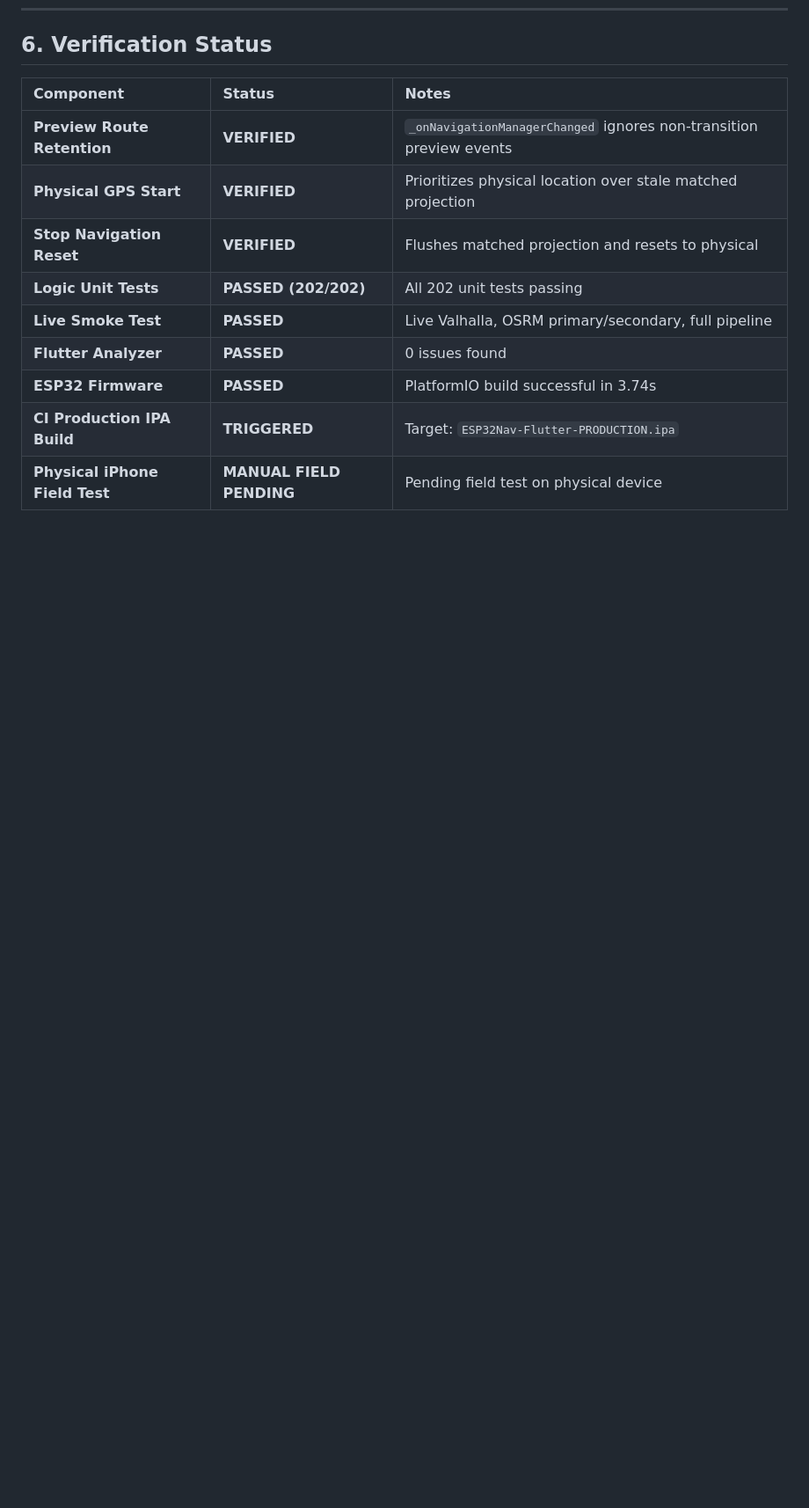
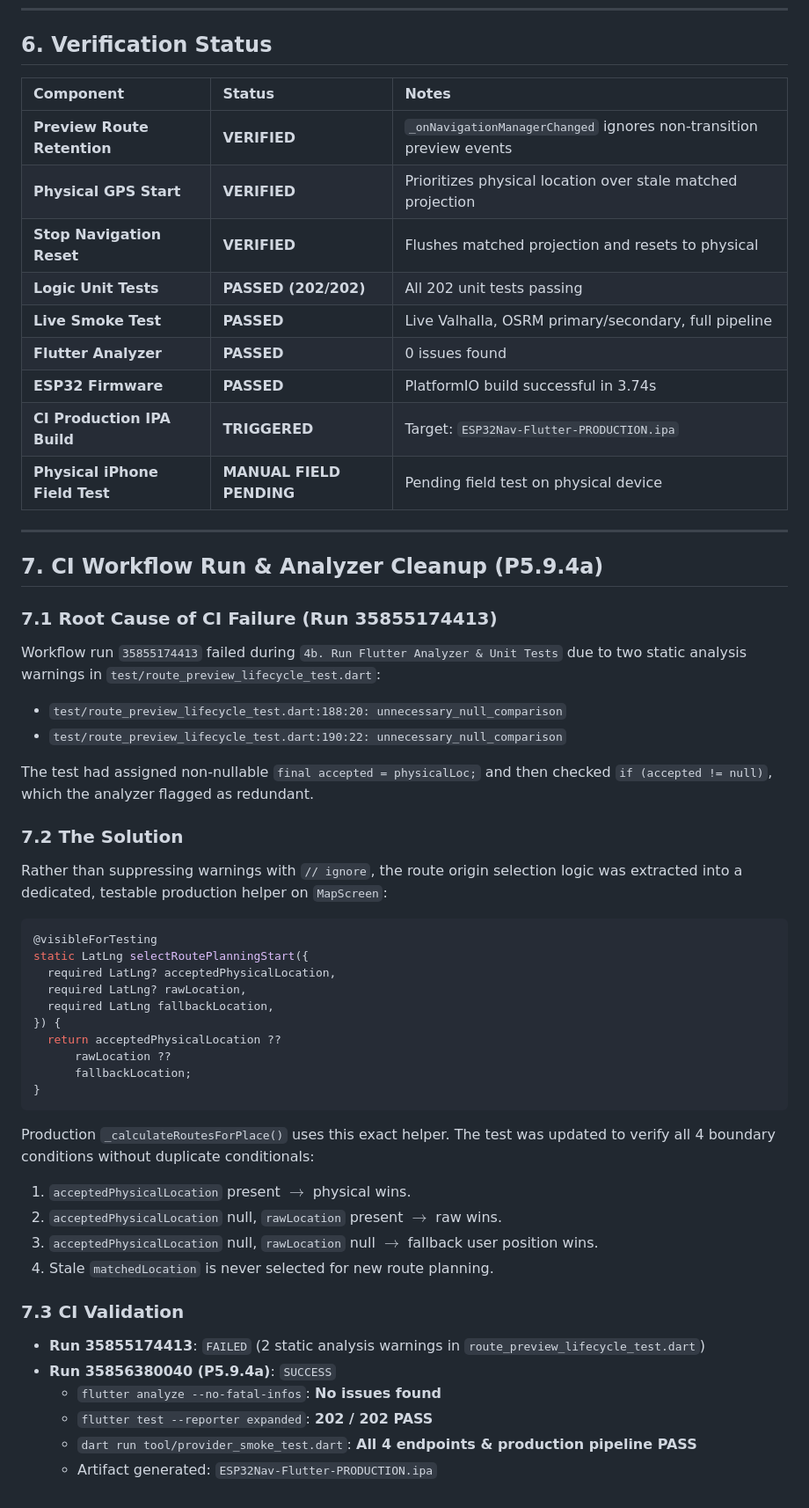
Before and after one commit to ysiduc/esp32-ios-nav, a Markdown page: docs/ai/P5_9_4_ROUTE_PREVIEW_SELF_CLEAR_FIX.md, the part around the change. Shown at 88% size. Drawn GitHub-style; blank space fills up the shorter version.

Commit message:
docs: finalize P5.9.4 CI evidence

````diff
--- a/docs/ai/P5_9_4_ROUTE_PREVIEW_SELF_CLEAR_FIX.md
+++ b/docs/ai/P5_9_4_ROUTE_PREVIEW_SELF_CLEAR_FIX.md
@@ -147,3 +147,44 @@ Flash: [====      ]  35.9% (used 1200069 bytes from 3342336 bytes)
 | **ESP32 Firmware** | **PASSED** | PlatformIO build successful in 3.74s |
 | **CI Production IPA Build** | **TRIGGERED** | Target: `ESP32Nav-Flutter-PRODUCTION.ipa` |
 | **Physical iPhone Field Test** | **MANUAL FIELD PENDING** | Pending field test on physical device |
+
+
+---
+
+## 7. CI Workflow Run & Analyzer Cleanup (P5.9.4a)
+
+### 7.1 Root Cause of CI Failure (Run 35855174413)
+Workflow run `35855174413` failed during `4b. Run Flutter Analyzer & Unit Tests` due to two static analysis warnings in `test/route_preview_lifecycle_test.dart`:
+- `test/route_preview_lifecycle_test.dart:188:20: unnecessary_null_comparison`
+- `test/route_preview_lifecycle_test.dart:190:22: unnecessary_null_comparison`
+
+The test had assigned non-nullable `final accepted = physicalLoc;` and then checked `if (accepted != null)`, which the analyzer flagged as redundant.
+
+### 7.2 The Solution
+Rather than suppressing warnings with `// ignore`, the route origin selection logic was extracted into a dedicated, testable production helper on `MapScreen`:
+```dart
+@visibleForTesting
+static LatLng selectRoutePlanningStart({
+  required LatLng? acceptedPhysicalLocation,
+  required LatLng? rawLocation,
+  required LatLng fallbackLocation,
+}) {
+  return acceptedPhysicalLocation ??
+      rawLocation ??
+      fallbackLocation;
+}
+```
+Production `_calculateRoutesForPlace()` uses this exact helper.
+The test was updated to verify all 4 boundary conditions without duplicate conditionals:
+1. `acceptedPhysicalLocation` present $\to$ physical wins.
+2. `acceptedPhysicalLocation` null, `rawLocation` present $\to$ raw wins.
+3. `acceptedPhysicalLocation` null, `rawLocation` null $\to$ fallback user position wins.
+4. Stale `matchedLocation` is never selected for new route planning.
+
+### 7.3 CI Validation
+- **Run 35855174413**: `FAILED` (2 static analysis warnings in `route_preview_lifecycle_test.dart`)
+- **Run 35856380040 (P5.9.4a)**: `SUCCESS`
+  - `flutter analyze --no-fatal-infos`: **No issues found**
+  - `flutter test --reporter expanded`: **202 / 202 PASS**
+  - `dart run tool/provider_smoke_test.dart`: **All 4 endpoints & production pipeline PASS**
+  - Artifact generated: `ESP32Nav-Flutter-PRODUCTION.ipa`
````
